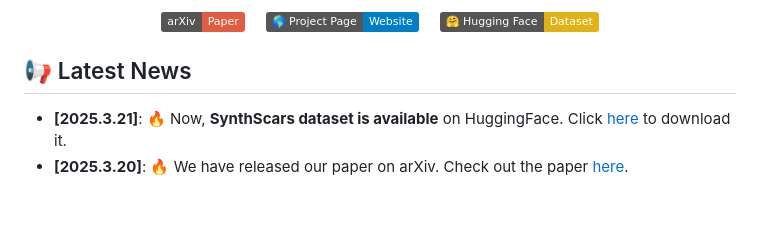
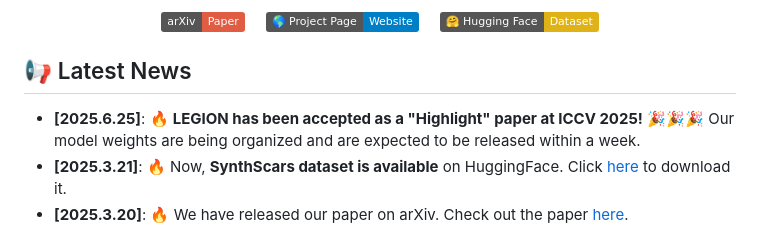
Before and after one commit to opendatalab/LEGION, a Markdown page: README.md, the part around the change. GitHub-like rendering; badges without logos; blank space fills up the shorter version.

```diff
--- a/README.md
+++ b/README.md
@@ -19,6 +19,7 @@
 </div> -->
 
 ## 📢 Latest News
+- **[2025.6.25]**: 🔥 **LEGION has been accepted as a "Highlight" paper at ICCV 2025!** 🎉🎉🎉 Our model weights are being organized and are expected to be released within a week.
 - **[2025.3.21]**: 🔥 Now, **SynthScars dataset is available** on HuggingFace. Click [here](https://huggingface.co/datasets/khr0516/SynthScars) to download it.
 - **[2025.3.20]**: 🔥 We have released our paper on arXiv. Check out the paper [here](https://arxiv.org/pdf/2503.15264).
 
```
